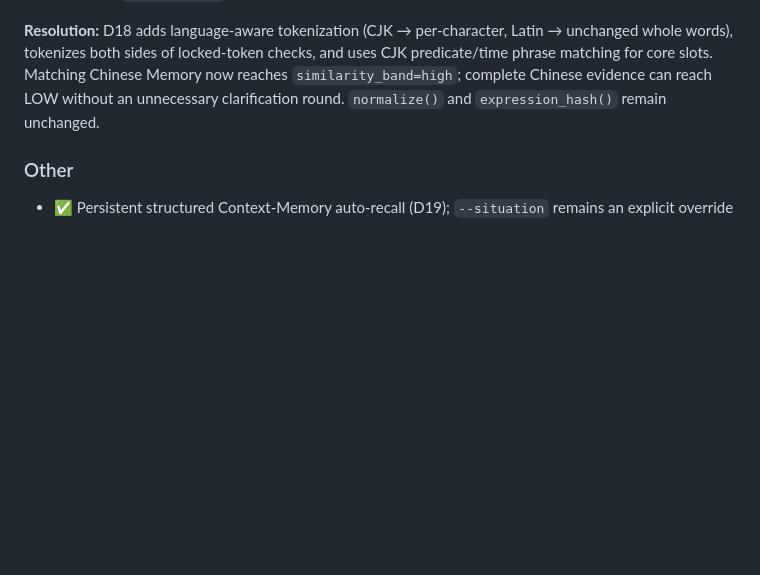
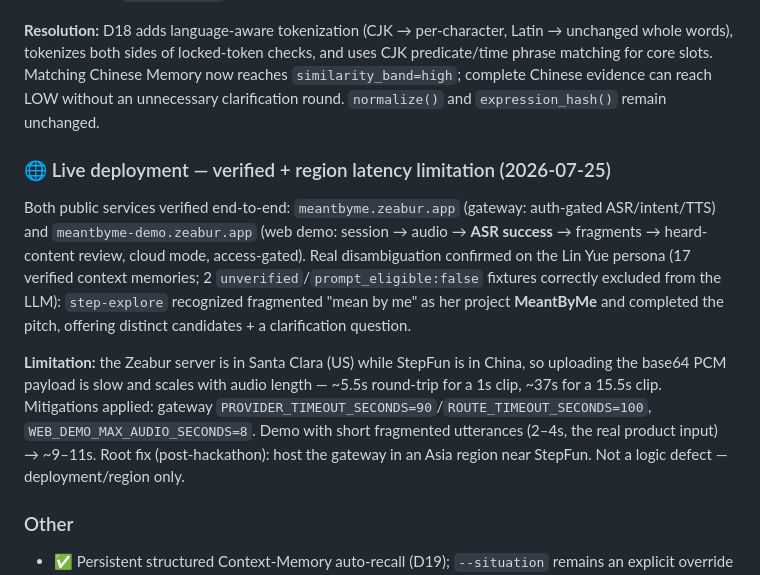
Before and after one commit to CZA1006/MeantByMe, a Markdown page: docs/STATUS.md, the part around the change. GitHub-like rendering; blank space fills up the shorter version.

Commit message:
docs: record verified live deployment + US-region latency limitation
Both public services verified end-to-end (gateway + web demo cloud path,
ASR success, Lin Yue disambiguation). Document the Santa Clara->StepFun
(China) upload latency that scales with audio length, the applied
mitigations (raised gateway timeouts, 8s audio cap), and the post-hackathon
fix (Asia-region host). Not a logic defect.

Co-Authored-By: Claude Opus 4.8 <noreply@anthropic.com>

```diff
--- a/docs/STATUS.md
+++ b/docs/STATUS.md
@@ -111,6 +111,23 @@ Memory now reaches `similarity_band=high`; complete Chinese evidence can reach
 LOW without an unnecessary clarification round. `normalize()` and
 `expression_hash()` remain unchanged.
 
+### 🌐 Live deployment — verified + region latency limitation (2026-07-25)
+Both public services verified end-to-end: `meantbyme.zeabur.app` (gateway: auth-gated
+ASR/intent/TTS) and `meantbyme-demo.zeabur.app` (web demo: session → audio → **ASR
+success** → fragments → heard-content review, cloud mode, access-gated). Real
+disambiguation confirmed on the Lin Yue persona (17 verified context memories;
+2 `unverified`/`prompt_eligible:false` fixtures correctly excluded from the LLM):
+`step-explore` recognized fragmented "mean by me" as her project **MeantByMe** and
+completed the pitch, offering distinct candidates + a clarification question.
+
+**Limitation:** the Zeabur server is in Santa Clara (US) while StepFun is in China,
+so uploading the base64 PCM payload is slow and scales with audio length —
+~5.5s round-trip for a 1s clip, ~37s for a 15.5s clip. Mitigations applied:
+gateway `PROVIDER_TIMEOUT_SECONDS=90`/`ROUTE_TIMEOUT_SECONDS=100`,
+`WEB_DEMO_MAX_AUDIO_SECONDS=8`. Demo with short fragmented utterances (2–4s, the
+real product input) → ~9–11s. Root fix (post-hackathon): host the gateway in an
+Asia region near StepFun. Not a logic defect — deployment/region only.
+
 ### Other
 - ✅ Persistent structured Context-Memory auto-recall (D19); `--situation` remains an explicit override
 - ⬜ Ed25519 receipt signing (D3 — P0 ships unsigned)
```
